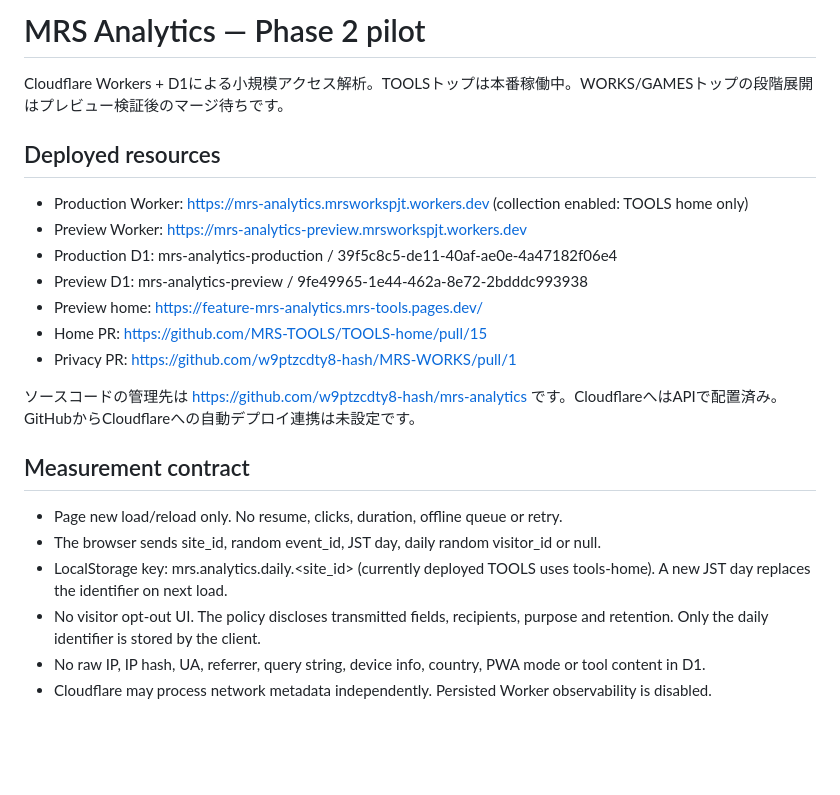
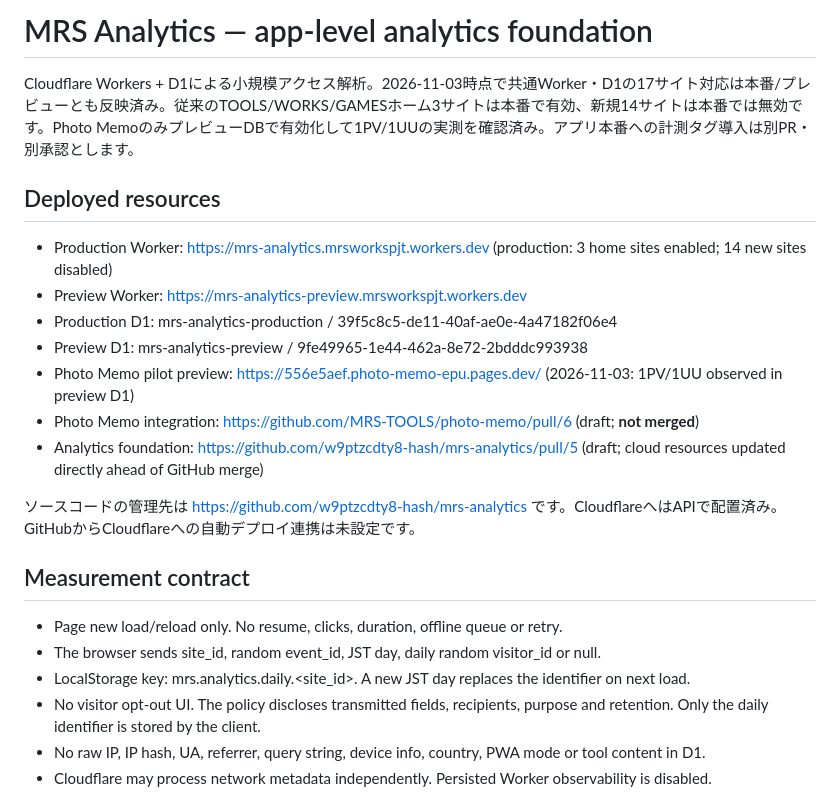
Before and after one commit to w9ptzcdty8-hash/mrs-analytics, a Markdown page: README.md, the part around one of its changes. Drawn GitHub-style; blank space fills up the shorter version.

```diff
--- a/README.md
+++ b/README.md
@@ -1,16 +1,16 @@
-# MRS Analytics — Phase 2 pilot
+# MRS Analytics — app-level analytics foundation
 
-Cloudflare Workers + D1による小規模アクセス解析。TOOLSトップは本番稼働中。WORKS/GAMESトップの段階展開はプレビュー検証後のマージ待ちです。
+Cloudflare Workers + D1による小規模アクセス解析。2026-11-03時点で共通Worker・D1の17サイト対応は本番/プレビューとも反映済み。従来のTOOLS/WORKS/GAMESホーム3サイトは本番で有効、新規14サイトは本番では無効です。Photo MemoのみプレビューDBで有効化して1PV/1UUの実測を確認済み。アプリ本番への計測タグ導入は別PR・別承認とします。
 
 ## Deployed resources
 
-- Production Worker: https://mrs-analytics.mrsworkspjt.workers.dev (collection enabled: TOOLS home only)
+- Production Worker: https://mrs-analytics.mrsworkspjt.workers.dev (production: 3 home sites enabled; 14 new sites disabled)
 - Preview Worker: https://mrs-analytics-preview.mrsworkspjt.workers.dev
 - Production D1: mrs-analytics-production / 39f5c8c5-de11-40af-ae0e-4a47182f06e4
 - Preview D1: mrs-analytics-preview / 9fe49965-1e44-462a-8e72-2bdddc993938
-- Preview home: https://feature-mrs-analytics.mrs-tools.pages.dev/
-- Home PR: https://github.com/MRS-TOOLS/TOOLS-home/pull/15
-- Privacy PR: https://github.com/w9ptzcdty8-hash/MRS-WORKS/pull/1
+- Photo Memo pilot preview: https://556e5aef.photo-memo-epu.pages.dev/ (2026-11-03: 1PV/1UU observed in preview D1)
+- Photo Memo integration: https://github.com/MRS-TOOLS/photo-memo/pull/6 (draft; **not merged**)
+- Analytics foundation: https://github.com/w9ptzcdty8-hash/mrs-analytics/pull/5 (draft; cloud resources updated directly ahead of GitHub merge)
 
 ソースコードの管理先は https://github.com/w9ptzcdty8-hash/mrs-analytics です。CloudflareへはAPIで配置済み。GitHubからCloudflareへの自動デプロイ連携は未設定です。
 
@@ -18,7 +18,7 @@ Cloudflare Workers + D1による小規模アクセス解析。TOOLSトップは
 
 - Page new load/reload only. No resume, clicks, duration, offline queue or retry.
 - The browser sends site_id, random event_id, JST day, daily random visitor_id or null.
-- LocalStorage key: mrs.analytics.daily.<site_id> (currently deployed TOOLS uses tools-home). A new JST day replaces the identifier on next load.
+- LocalStorage key: mrs.analytics.daily.<site_id>. A new JST day replaces the identifier on next load.
 - No visitor opt-out UI. The policy discloses transmitted fields, recipients, purpose and retention. Only the daily identifier is stored by the client.
 - No raw IP, IP hash, UA, referrer, query string, device info, country, PWA mode or tool content in D1.
 - Cloudflare may process network metadata independently. Persisted Worker observability is disabled.
```
Also changed, not shown: other parts of README.md (+24 -29 lines).
